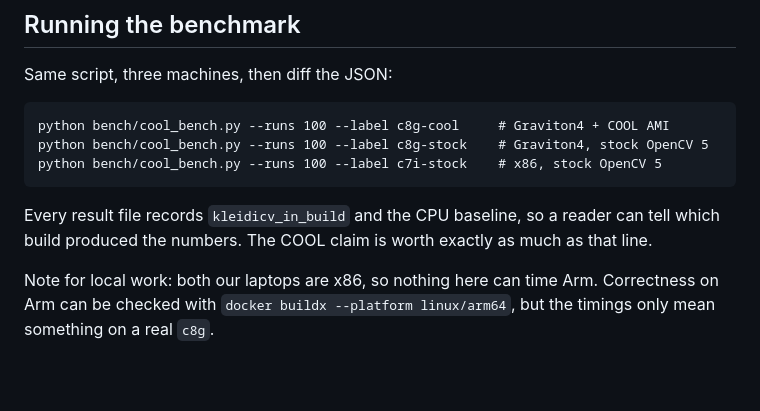
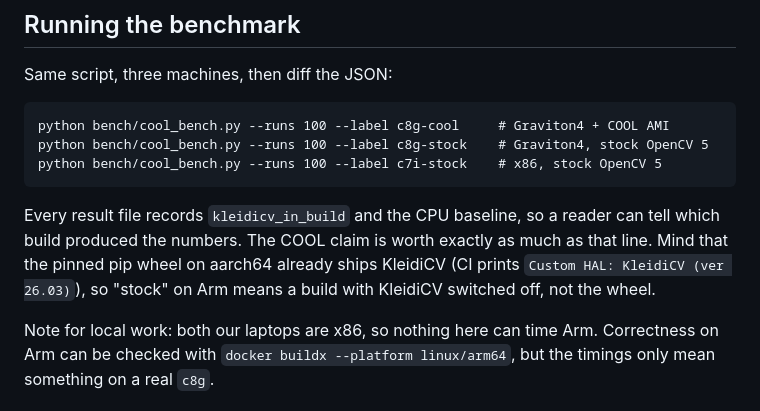
Before and after one commit to nguefackuriel/autoscope-opencv, a Markdown page: README.md, the part around the change. Rendered like a GitHub page; blank space fills up the shorter version.

```diff
--- a/README.md
+++ b/README.md
@@ -108,7 +108,9 @@ python bench/cool_bench.py --runs 100 --label c7i-stock    # x86, stock OpenCV 5
 
 Every result file records `kleidicv_in_build` and the CPU baseline, so a reader
 can tell which build produced the numbers. The COOL claim is worth exactly as
-much as that line.
+much as that line. Mind that the pinned pip wheel on aarch64 already ships KleidiCV
+(CI prints `Custom HAL: KleidiCV (ver 26.03)`), so "stock" on Arm means a
+build with KleidiCV switched off, not the wheel.
 
 Note for local work: both our laptops are x86, so nothing here can time Arm.
 Correctness on Arm can be checked with `docker buildx --platform linux/arm64`,
```
Also changed, not shown: docs/plan-2026-09-02.md (+5 -1 lines).
